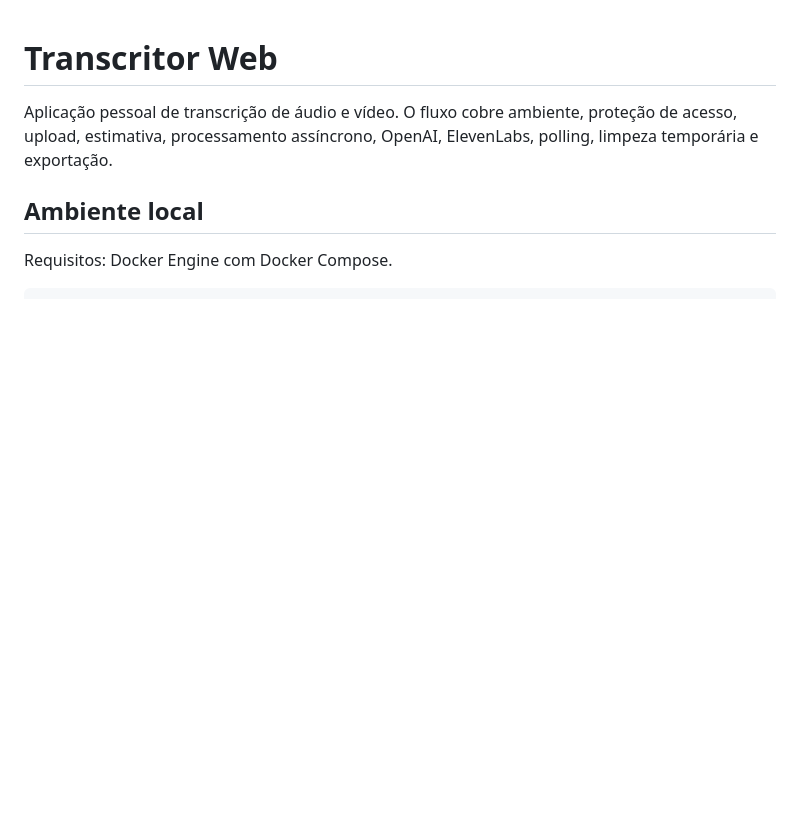
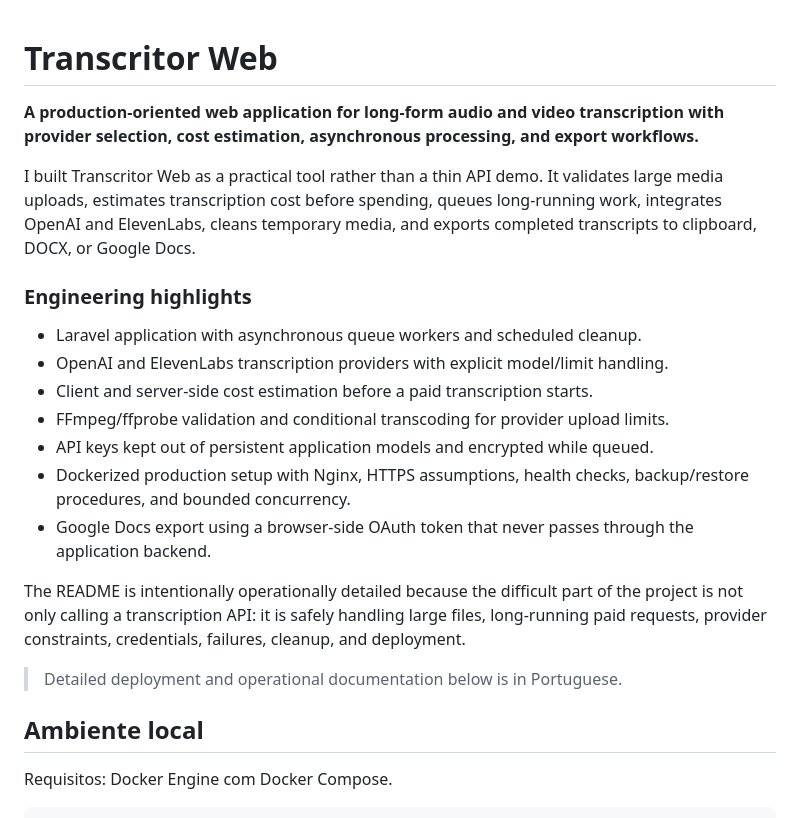
Before and after one commit to caio-pellegrini/transcritor-web, a Markdown page: README.md, the part around the change. Rendered like a GitHub page; blank space fills up the shorter version.

Commit message:
docs: improve README for portfolio

```diff
--- a/README.md
+++ b/README.md
@@ -1,6 +1,22 @@
 # Transcritor Web
 
-Aplicação pessoal de transcrição de áudio e vídeo. O fluxo cobre ambiente, proteção de acesso, upload, estimativa, processamento assíncrono, OpenAI, ElevenLabs, polling, limpeza temporária e exportação.
+**A production-oriented web application for long-form audio and video transcription with provider selection, cost estimation, asynchronous processing, and export workflows.**
+
+I built Transcritor Web as a practical tool rather than a thin API demo. It validates large media uploads, estimates transcription cost before spending, queues long-running work, integrates OpenAI and ElevenLabs, cleans temporary media, and exports completed transcripts to clipboard, DOCX, or Google Docs.
+
+### Engineering highlights
+
+- Laravel application with asynchronous queue workers and scheduled cleanup.
+- OpenAI and ElevenLabs transcription providers with explicit model/limit handling.
+- Client and server-side cost estimation before a paid transcription starts.
+- FFmpeg/ffprobe validation and conditional transcoding for provider upload limits.
+- API keys kept out of persistent application models and encrypted while queued.
+- Dockerized production setup with Nginx, HTTPS assumptions, health checks, backup/restore procedures, and bounded concurrency.
+- Google Docs export using a browser-side OAuth token that never passes through the application backend.
+
+The README is intentionally operationally detailed because the difficult part of the project is not only calling a transcription API: it is safely handling large files, long-running paid requests, provider constraints, credentials, failures, cleanup, and deployment.
+
+> Detailed deployment and operational documentation below is in Portuguese.
 
 ## Ambiente local
 
```
